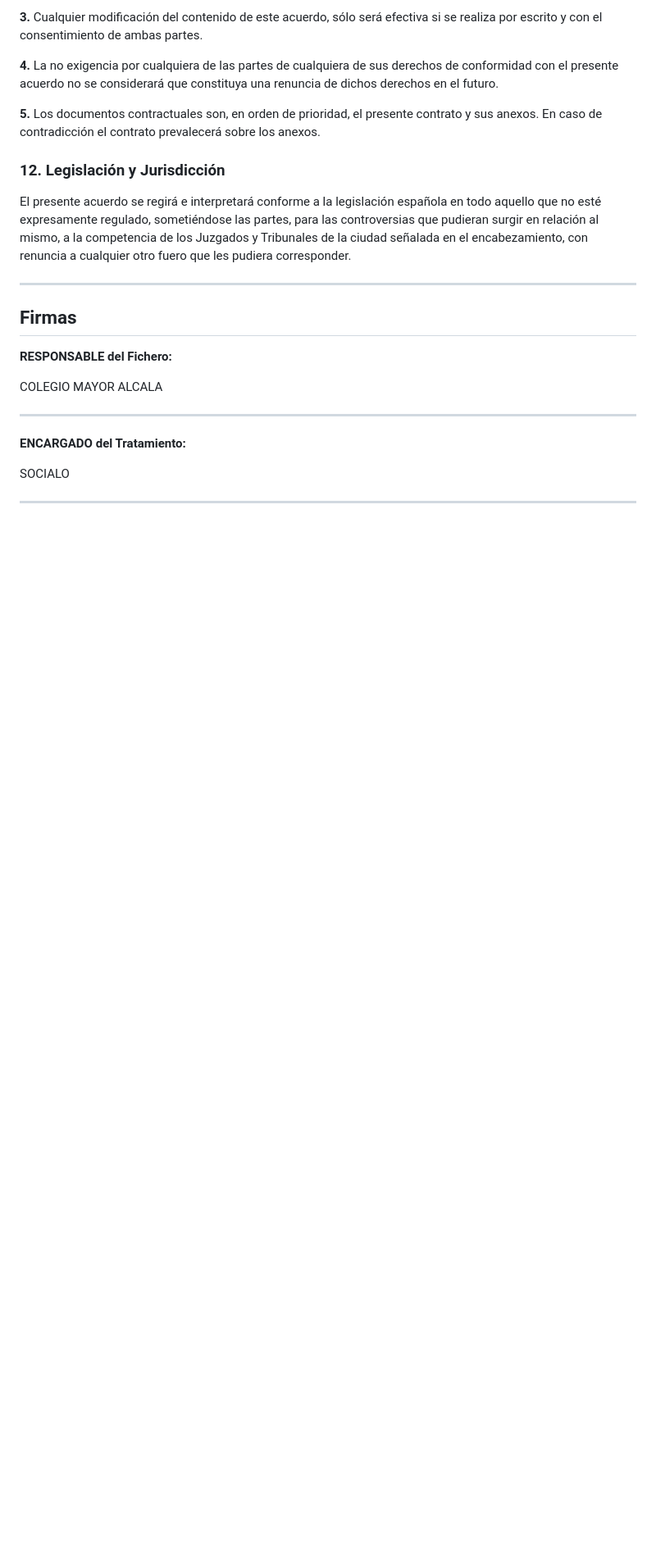
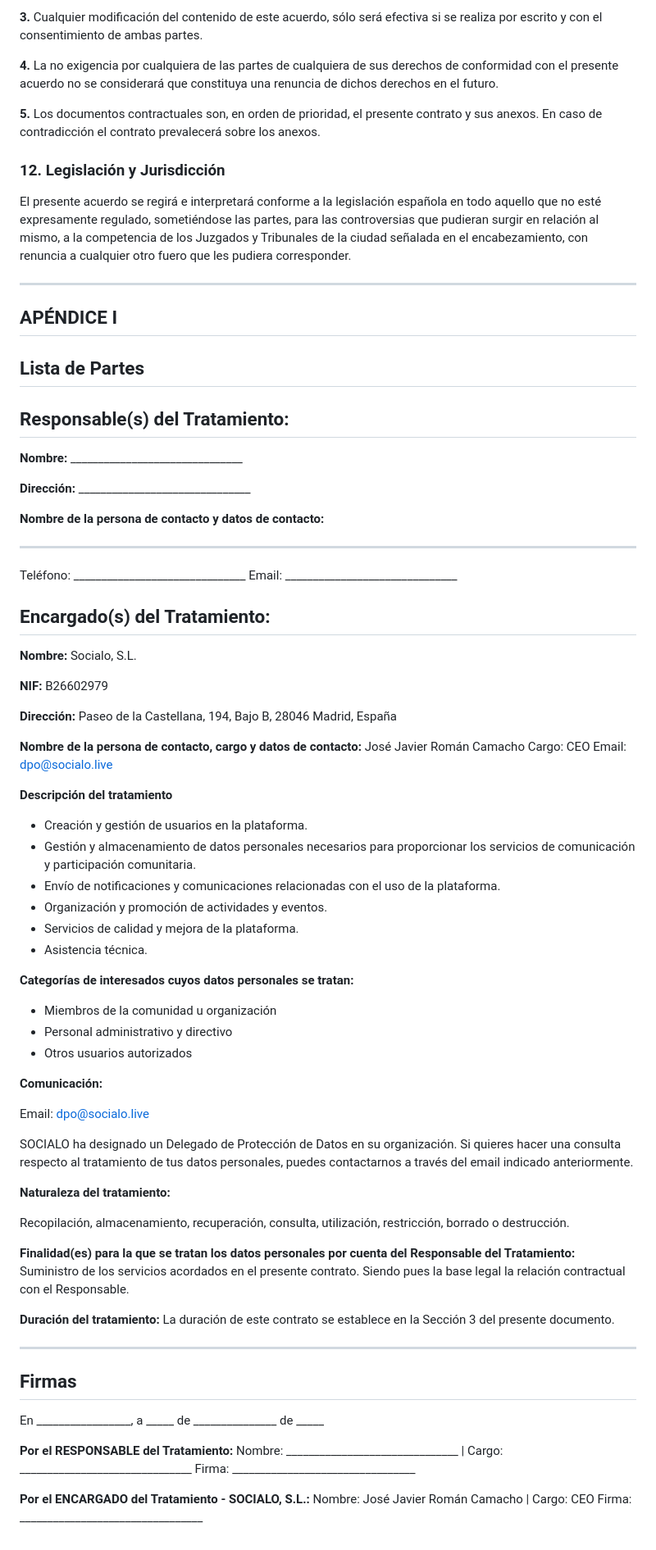
Before and after one commit to Socialo-Platform/legal, a Markdown page: contrato.md, the part around one of its changes. Shown at 82% size. Rendered like a GitHub page; blank space fills up the shorter version.

```diff
--- a/contrato.md
+++ b/contrato.md
@@ -490,17 +444,73 @@ les pudiera corresponder.
 
 ---
 
+## APÉNDICE I
+
+## Lista de Partes
+
+## Responsable(s) del Tratamiento:
+
+**Nombre:** _______________________________
+
+**Dirección:** _______________________________
+
+**Nombre de la persona de contacto y datos de contacto:**
+_______________________________
+Teléfono: _______________________________
+Email: _______________________________
+
+## Encargado(s) del Tratamiento:
+
+**Nombre:** Socialo, S.L.
+
+**NIF:** B26602979
+
+**Dirección:** Paseo de la Castellana, 194, Bajo B, 28046 Madrid, España
+
+**Nombre de la persona de contacto, cargo y datos de contacto:**
+José Javier Román Camacho
+Cargo: CEO
+Email: dpo@socialo.live
+
+**Descripción del tratamiento**
+
+- Creación y gestión de usuarios en la plataforma.
+- Gestión y almacenamiento de datos personales necesarios para proporcionar los servicios de comunicación y participación comunitaria.
+- Envío de notificaciones y comunicaciones relacionadas con el uso de la plataforma.
+- Organización y promoción de actividades y eventos.
+- Servicios de calidad y mejora de la plataforma.
+- Asistencia técnica.
+
+**Categorías de interesados cuyos datos personales se tratan:**
+
+- Miembros de la comunidad u organización
+- Personal administrativo y directivo
+- Otros usuarios autorizados
+
+**Comunicación:**
+
+Email: dpo@socialo.live
+
+SOCIALO ha designado un Delegado de Protección de Datos en su organización. Si quieres hacer una consulta respecto al tratamiento de tus datos personales, puedes contactarnos a través del email indicado anteriormente.
+
+**Naturaleza del tratamiento:**
+
+Recopilación, almacenamiento, recuperación, consulta, utilización, restricción, borrado o destrucción.
+
+**Finalidad(es) para la que se tratan los datos personales por cuenta del Responsable del Tratamiento:** Suministro de los servicios acordados en el presente contrato. Siendo pues la base legal la relación contractual con el Responsable.
+
+**Duración del tratamiento:** La duración de este contrato se establece en la Sección 3 del presente documento.
+
+---
+
 ## Firmas
 
-**RESPONSABLE del Fichero:**
+En _________________, a _____ de _______________ de _____
 
-COLEGIO MAYOR ALCALA
+**Por el RESPONSABLE del Tratamiento:**
+Nombre: _______________________________ | Cargo: _______________________________
+Firma: _________________________________
 
-_________________________________
-
-
-**ENCARGADO del Tratamiento:**
-
-SOCIALO
-
-_________________________________
+**Por el ENCARGADO del Tratamiento - SOCIALO, S.L.:**
+Nombre: José Javier Román Camacho | Cargo: CEO
+Firma: _________________________________
```
Also changed, not shown: other parts of contrato.md (+4 -50 lines).
